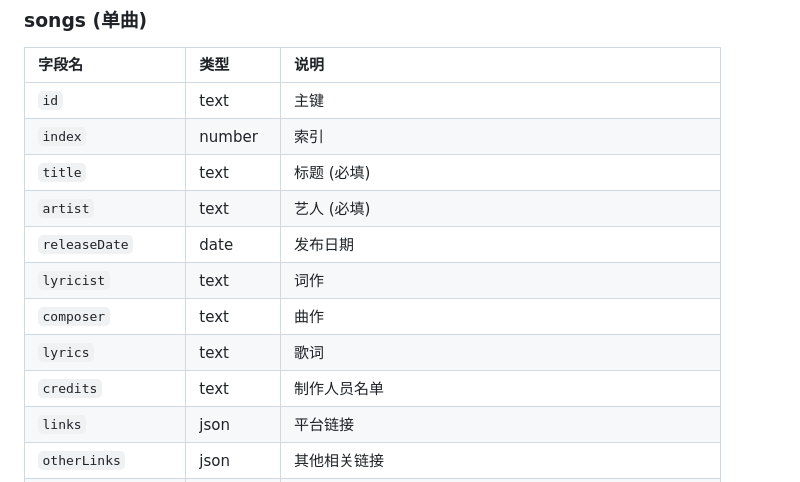
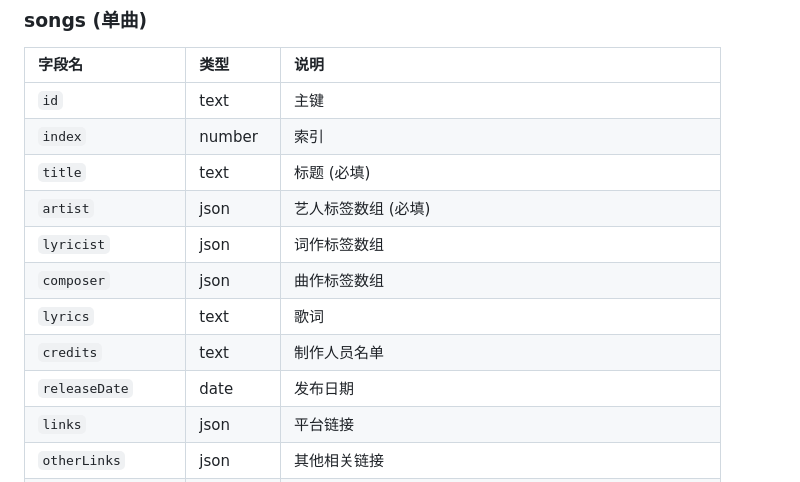
Before and after one commit to miaopan607/shifu-wiki, a Markdown page: PocketBaseSchema.md, the part around the change. GitHub-like rendering.

Commit message:
docs: 更新数据库模式文档中的字段类型和顺序
调整艺人、词作和曲作字段为json数组类型，并优化字段排列顺序

```diff
--- a/PocketBaseSchema.md
+++ b/PocketBaseSchema.md
@@ -9,12 +9,12 @@
 | `id`               | text     | 主键                                                     |
 | `index`            | number   | 索引                                                     |
 | `title`            | text     | 标题 (必填)                                              |
-| `artist`           | text     | 艺人 (必填)                                              |
-| `releaseDate`      | date     | 发布日期                                                 |
-| `lyricist`         | text     | 词作                                                     |
-| `composer`         | text     | 曲作                                                     |
+| `artist`           | json     | 艺人标签数组 (必填)                                      |
+| `lyricist`         | json     | 词作标签数组                                             |
+| `composer`         | json     | 曲作标签数组                                             |
 | `lyrics`           | text     | 歌词                                                     |
 | `credits`          | text     | 制作人员名单                                             |
+| `releaseDate`      | date     | 发布日期                                                 |
 | `links`            | json     | 平台链接                                                 |
 | `otherLinks`       | json     | 其他相关链接                                             |
 | `description`      | text     | 描述                                                     |
```
